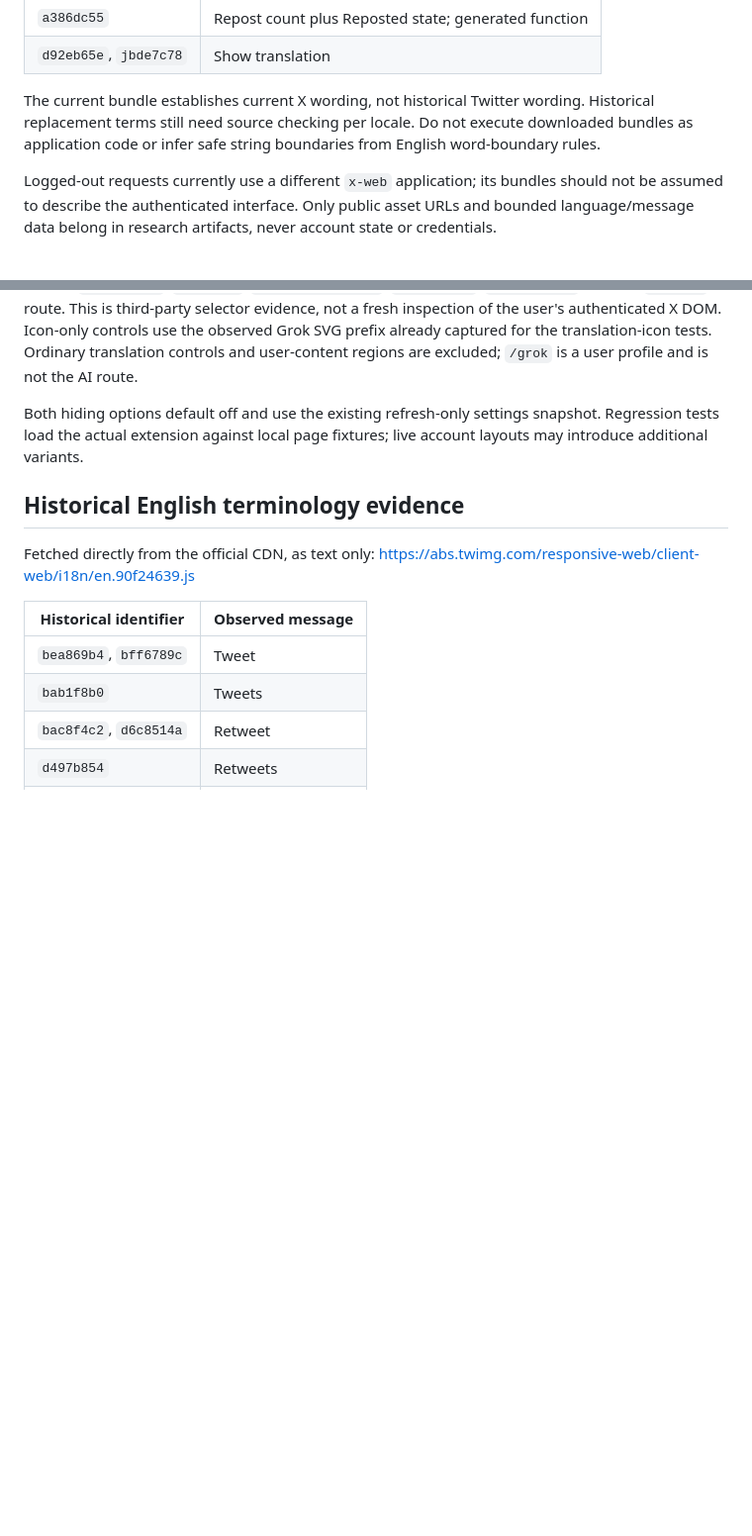
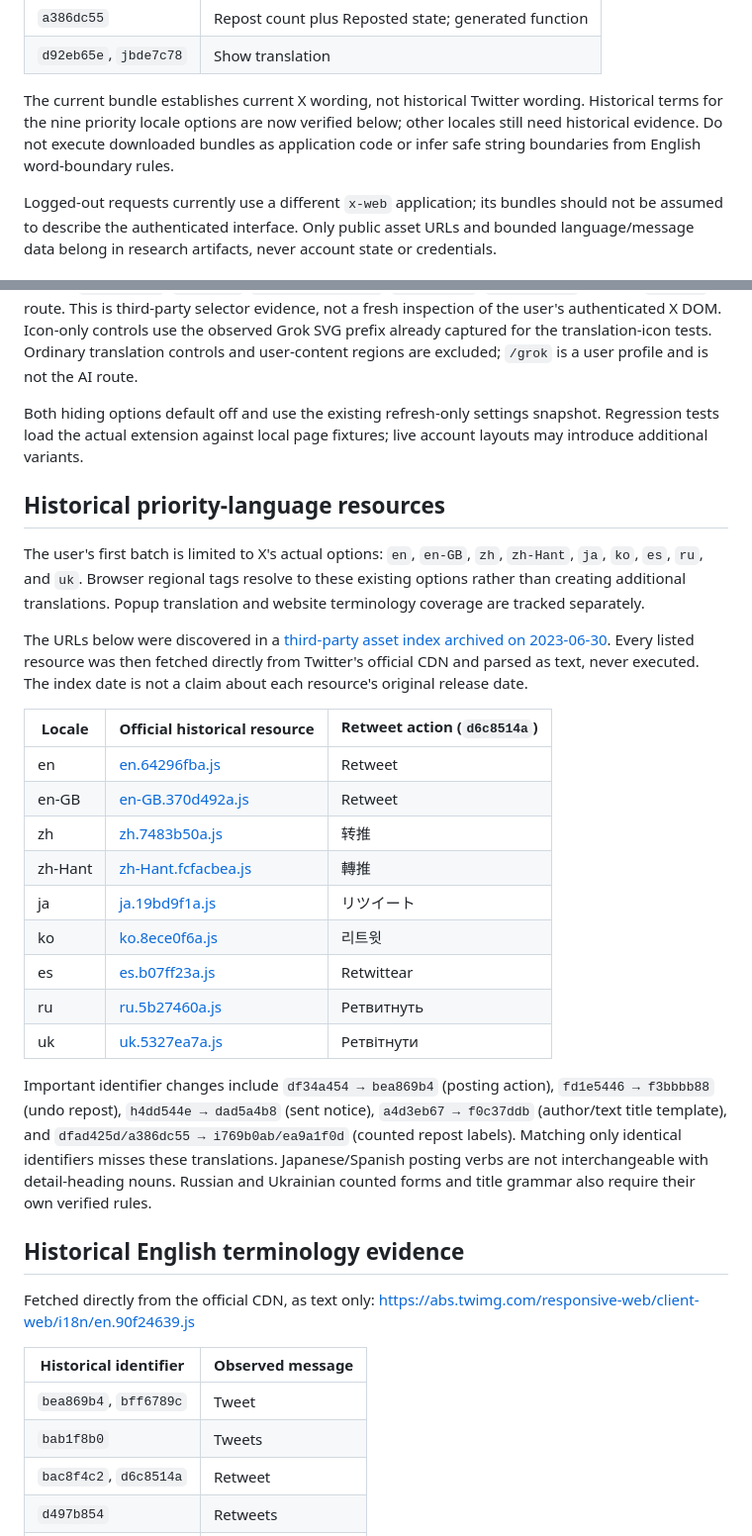
Before and after one commit to soizo/TwitterBirdIsBack, a Markdown page: docs/localization.md, 2 parts joined by grey strips. Shown at 99% size. Rendered like a GitHub page; blank space fills up the shorter version.

Commit message:
docs: verify historical resources for priority languages

```diff
--- a/docs/localization.md
+++ b/docs/localization.md
@@ -39,7 +39,7 @@ Selected message identifiers in that snapshot:
 | `a386dc55` | Repost count plus Reposted state; generated function |
 | `d92eb65e`, `jbde7c78` | Show translation |
 
-The current bundle establishes current X wording, not historical Twitter wording. Historical replacement terms still need source checking per locale. Do not execute downloaded bundles as application code or infer safe string boundaries from English word-boundary rules.
+The current bundle establishes current X wording, not historical Twitter wording. Historical terms for the nine priority locale options are now verified below; other locales still need historical evidence. Do not execute downloaded bundles as application code or infer safe string boundaries from English word-boundary rules.
 
 Logged-out requests currently use a different `x-web` application; its bundles should not be assumed to describe the authenticated interface. Only public asset URLs and bounded language/message data belong in research artifacts, never account state or credentials.
 
@@ -70,6 +70,26 @@ Drawer and control identifiers were cross-checked against the author's [Control
 
 Both hiding options default off and use the existing refresh-only settings snapshot. Regression tests load the actual extension against local page fixtures; live account layouts may introduce additional variants.
 
+## Historical priority-language resources
+
+The user's first batch is limited to X's actual options: `en`, `en-GB`, `zh`, `zh-Hant`, `ja`, `ko`, `es`, `ru`, and `uk`. Browser regional tags resolve to these existing options rather than creating additional translations. Popup translation and website terminology coverage are tracked separately.
+
+The URLs below were discovered in a [third-party asset index archived on 2023-06-30](https://github.com/fa0311/TwitterInternalAPIDocument/blob/28c44d888ee07cf6f07160d9923a0ee4b10fbcd7/docs/json/ScriptLoadJson.json). Every listed resource was then fetched directly from Twitter's official CDN and parsed as text, never executed. The index date is not a claim about each resource's original release date.
+
+| Locale | Official historical resource | Retweet action (`d6c8514a`) |
+| --- | --- | --- |
+| en | [en.64296fba.js](https://abs.twimg.com/responsive-web/client-web/i18n/en.64296fba.js) | Retweet |
+| en-GB | [en-GB.370d492a.js](https://abs.twimg.com/responsive-web/client-web/i18n/en-GB.370d492a.js) | Retweet |
+| zh | [zh.7483b50a.js](https://abs.twimg.com/responsive-web/client-web/i18n/zh.7483b50a.js) | 转推 |
+| zh-Hant | [zh-Hant.fcfacbea.js](https://abs.twimg.com/responsive-web/client-web/i18n/zh-Hant.fcfacbea.js) | 轉推 |
+| ja | [ja.19bd9f1a.js](https://abs.twimg.com/responsive-web/client-web/i18n/ja.19bd9f1a.js) | リツイート |
+| ko | [ko.8ece0f6a.js](https://abs.twimg.com/responsive-web/client-web/i18n/ko.8ece0f6a.js) | 리트윗 |
+| es | [es.b07ff23a.js](https://abs.twimg.com/responsive-web/client-web/i18n/es.b07ff23a.js) | Retwittear |
+| ru | [ru.5b27460a.js](https://abs.twimg.com/responsive-web/client-web/i18n/ru.5b27460a.js) | Ретвитнуть |
+| uk | [uk.5327ea7a.js](https://abs.twimg.com/responsive-web/client-web/i18n/uk.5327ea7a.js) | Ретвітнути |
+
+Important identifier changes include `df34a454 → bea869b4` (posting action), `fd1e5446 → f3bbbb88` (undo repost), `h4dd544e → dad5a4b8` (sent notice), `a4d3eb67 → f0c37ddb` (author/text title template), and `dfad425d/a386dc55 → i769b0ab/ea9a1f0d` (counted repost labels). Matching only identical identifiers misses these translations. Japanese/Spanish posting verbs are not interchangeable with detail-heading nouns. Russian and Ukrainian counted forms and title grammar also require their own verified rules.
+
 ## Historical English terminology evidence
 
 Fetched directly from the official CDN, as text only:
```
